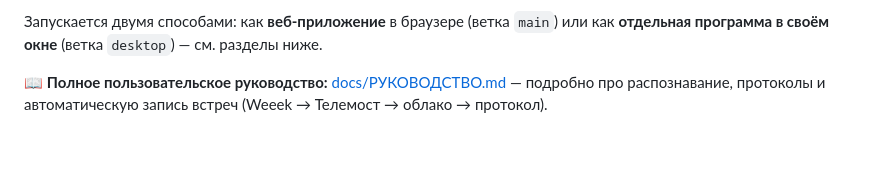
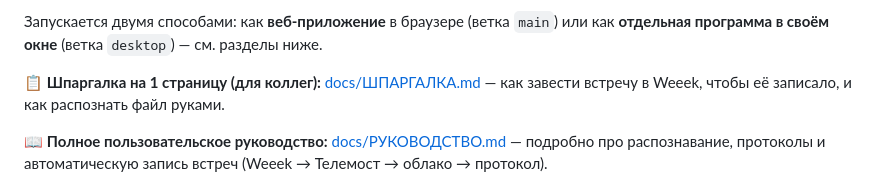
Before and after one commit to sglazunov/voice-transcriber-glazunov, a Markdown page: README.md, the part around the change. Drawn GitHub-style; blank space fills up the shorter version.

```diff
--- a/README.md
+++ b/README.md
@@ -12,6 +12,9 @@
 Запускается двумя способами: как **веб-приложение** в браузере (ветка `main`)
 или как **отдельная программа в своём окне** (ветка `desktop`) — см. разделы
 ниже.
+
+📋 **Шпаргалка на 1 страницу (для коллег):** [docs/ШПАРГАЛКА.md](docs/ШПАРГАЛКА.md)
+— как завести встречу в Weeek, чтобы её записало, и как распознать файл руками.
 
 📖 **Полное пользовательское руководство:** [docs/РУКОВОДСТВО.md](docs/РУКОВОДСТВО.md)
 — подробно про распознавание, протоколы и автоматическую запись встреч
```
Also changed, not shown: docs/ШПАРГАЛКА.md (added, +66 -0 lines).
